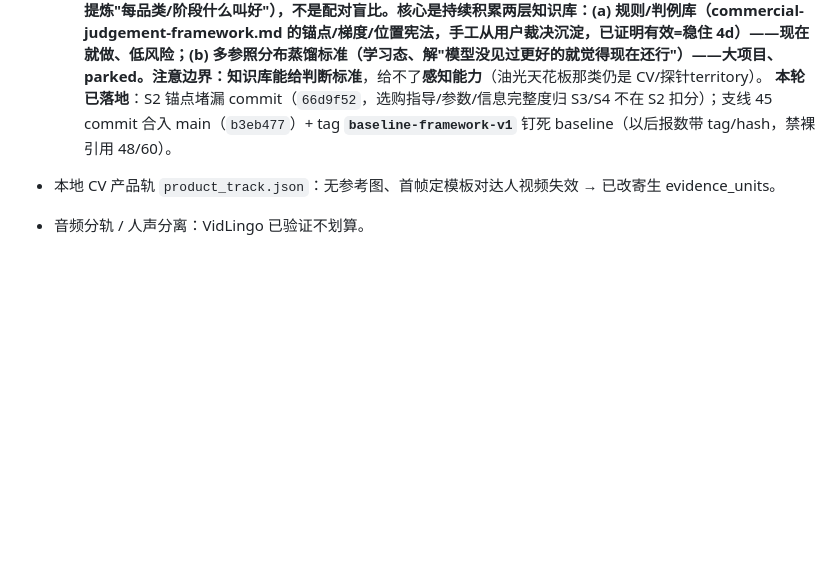
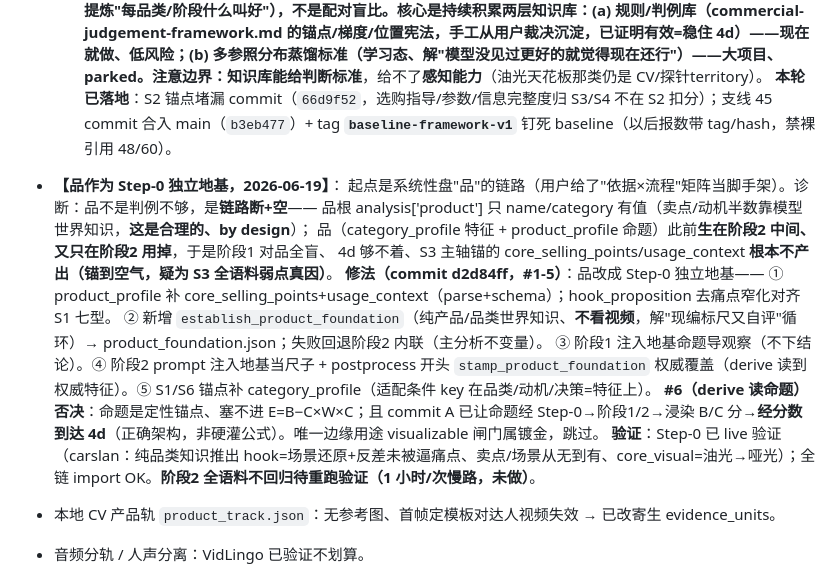
Before and after one commit to bobwongagi-code/Flayr, a Markdown page: TODO.md, the part around the change. GitHub-like rendering; blank space fills up the shorter version.

Commit message:
TODO 记账：品作为 Step-0 独立地基（架构）+ #6 derive读命题否决
记 commit d2d84ff 的品地基重构 + #6 否决理由（命题经分数到达4d而非硬灌公式）
+ 待办：阶段2 全语料不回归待重跑验证。

Co-Authored-By: Claude Opus 4.8 <noreply@anthropic.com>

```diff
--- a/TODO.md
+++ b/TODO.md
@@ -442,6 +442,18 @@ quote 但 gap 不跟着改，产出"证据是一串购买指令、gap 却说没
   **parked 方向（业务现实本体）**：用户直觉"对比"是对的，但消费者比的是**一个分布（几百条 GMV 好的视频）**不是一对；单标杆是分布的高方差退化代理（翻转就来自"分不清标杆本身好不好"）。真正强的版本 = **蒸馏多参照标准**（看几百条最佳视频提炼"每品类/阶段什么叫好"），不是配对盲比。**核心是持续积累两层知识库**：(a) **规则/判例库**（commercial-judgement-framework.md 的锚点/梯度/位置宪法，手工从用户裁决沉淀，已证明有效=稳住 4d）——现在就做、低风险；(b) **多参照分布蒸馏标准**（学习态、解"模型没见过更好的就觉得现在还行"）——大项目、parked。注意边界：知识库能给**判断标准**，给不了**感知能力**（油光天花板那类仍是 CV/探针territory）。
   **本轮已落地**：S2 锚点堵漏 commit（`66d9f52`，选购指导/参数/信息完整度归 S3/S4 不在 S2 扣分）；支线 45 commit 合入 main（`b3eb477`）+ tag **`baseline-framework-v1`** 钉死 baseline（以后报数带 tag/hash，禁裸引用 48/60）。
 
+- **【品作为 Step-0 独立地基，2026-06-19】**：
+  起点是系统性盘"品"的链路（用户给了"依据×流程"矩阵当脚手架）。诊断：品不是判例不够，是**链路断+空**——
+  品根 analysis['product'] 只 name/category 有值（卖点/动机半数靠模型世界知识，**这是合理的、by design**）；
+  品（category_profile 特征 + product_profile 命题）此前**生在阶段2 中间、又只在阶段2 用掉**，于是阶段1 对品全盲、
+  4d 够不着、S3 主轴锚的 core_selling_points/usage_context **根本不产出（锚到空气，疑为 S3 全语料弱点真因）**。
+  **修法（commit d2d84ff，#1-5）**：品改成 Step-0 独立地基——
+  ① product_profile 补 core_selling_points+usage_context（parse+schema）；hook_proposition 去痛点窄化对齐 S1 七型。
+  ② 新增 `establish_product_foundation`（纯产品/品类世界知识、**不看视频**，解"现编标尺又自评"循环）→ product_foundation.json；失败回退阶段2 内联（主分析不变量）。
+  ③ 阶段1 注入地基命题导观察（不下结论）。④ 阶段2 prompt 注入地基当尺子 + postprocess 开头 `stamp_product_foundation` 权威覆盖（derive 读到权威特征）。⑤ S1/S6 锚点补 category_profile（适配条件 key 在品类/动机/决策=特征上）。
+  **#6（derive 读命题）否决**：命题是定性锚点、塞不进 E=B−C×W×C；且 commit A 已让命题经 Step-0→阶段1/2→浸染 B/C 分→**经分数到达 4d**（正确架构，非硬灌公式）。唯一边缘用途 visualizable 闸门属镀金，跳过。
+  **验证**：Step-0 已 live 验证（carslan：纯品类知识推出 hook=场景还原+反差未被逼痛点、卖点/场景从无到有、core_visual=油光→哑光）；全链 import OK。**阶段2 全语料不回归待重跑验证（1 小时/次慢路，未做）**。
+
 - 本地 CV 产品轨 `product_track.json`：无参考图、首帧定模板对达人视频失效 → 已改寄生 evidence_units。
 - 音频分轨 / 人声分离：VidLingo 已验证不划算。
 - 音频质量探针：对短视频分析无价值。
```
